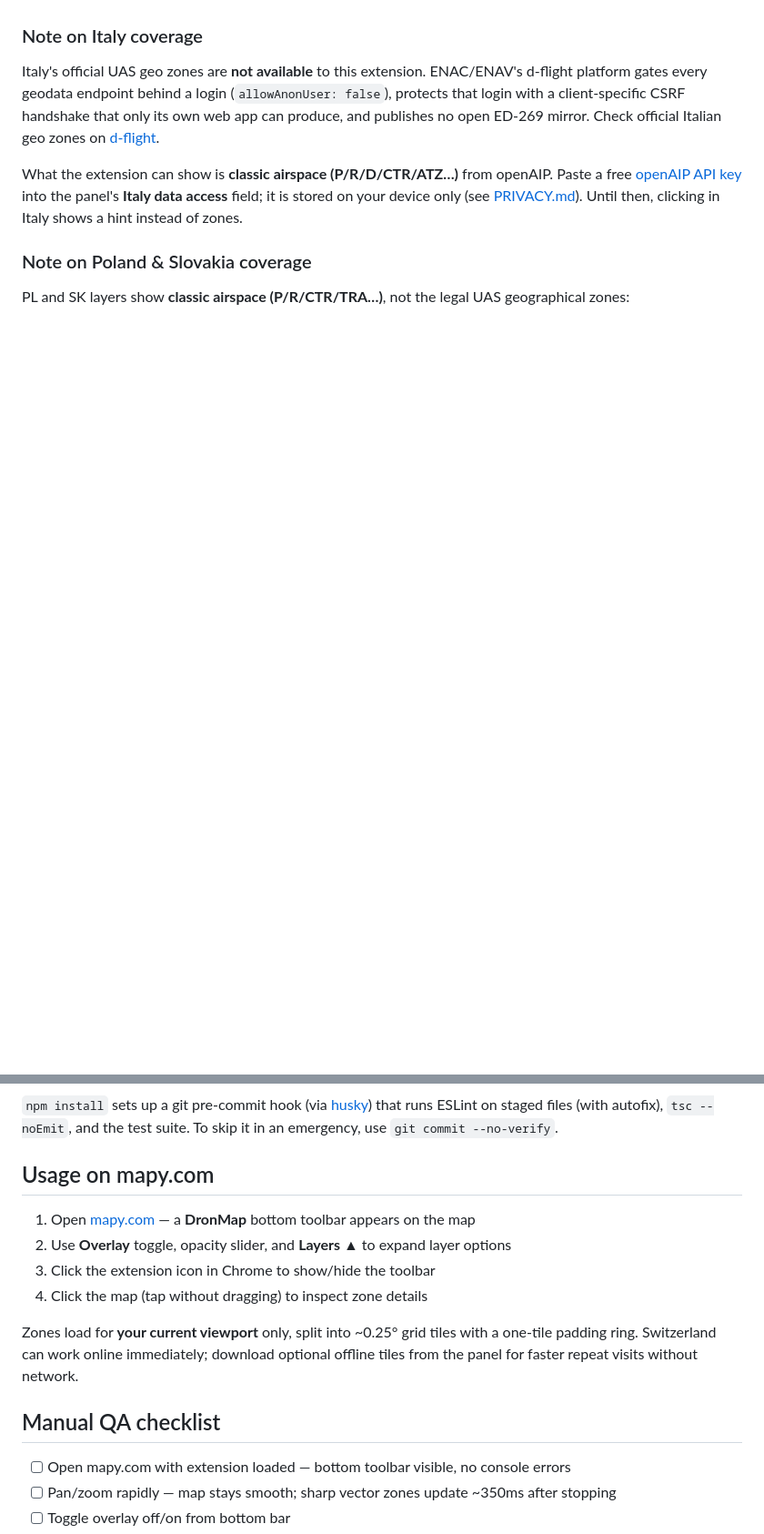
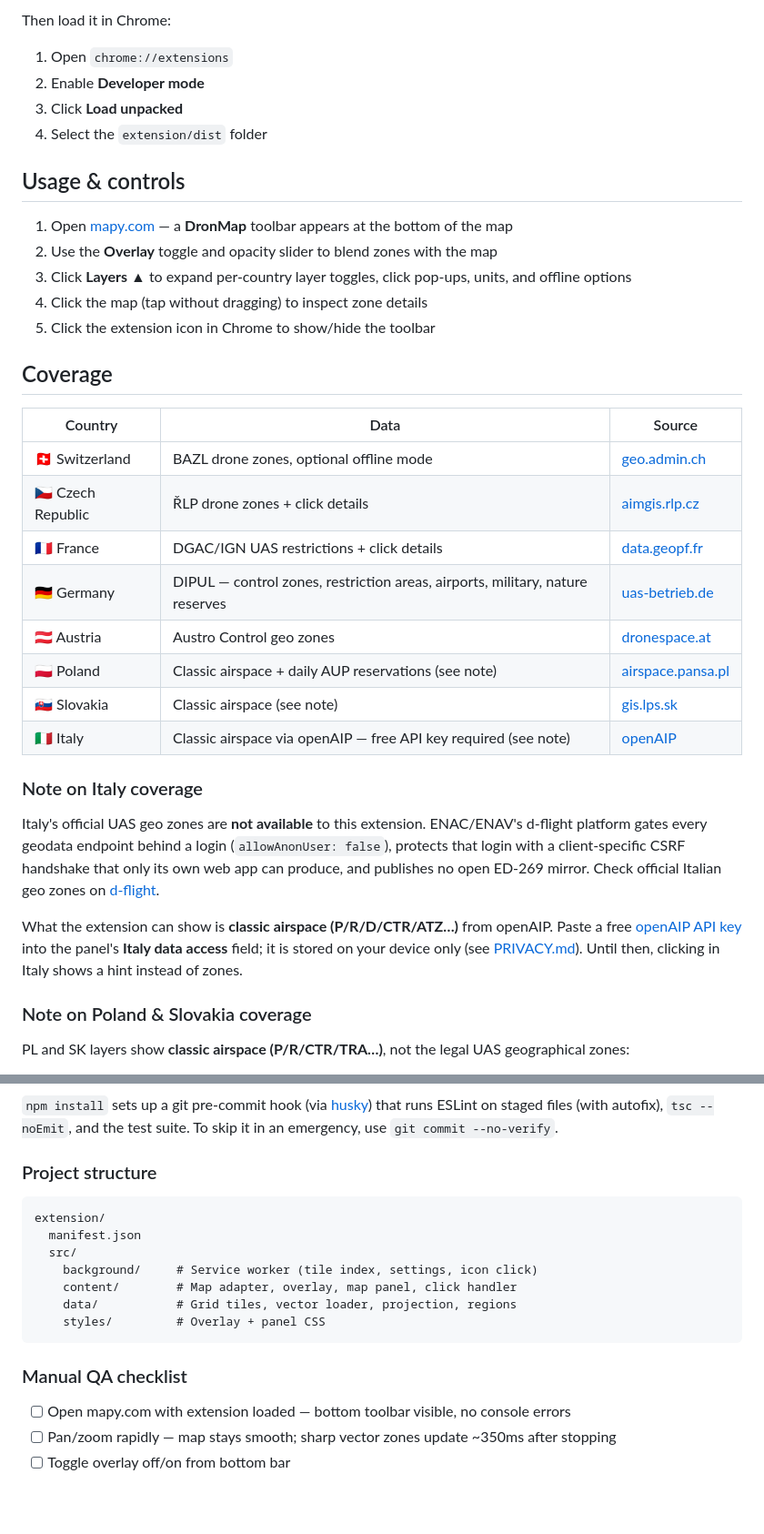
Before and after one commit to petrcezner/dronemapy, a Markdown page: README.md, 2 parts joined by grey strips. Shown at 91% size. GitHub-like rendering; blank space fills up the shorter version.

````diff
--- a/README.md
+++ b/README.md
@@ -23,3 +42,30 @@ Chrome extension (Manifest V3) that overlays **Swiss**, **Czech**, **French**, *
+Then load it in Chrome:
+
+1. Open `chrome://extensions`
+2. Enable **Developer mode**
+3. Click **Load unpacked**
+4. Select the `extension/dist` folder
+
+## Usage & controls
+
+1. Open [mapy.com](https://mapy.com) — a **DronMap** toolbar appears at the bottom of the map
+2. Use the **Overlay** toggle and opacity slider to blend zones with the map
+3. Click **Layers ▲** to expand per-country layer toggles, click pop-ups, units, and offline options
+4. Click the map (tap without dragging) to inspect zone details
+5. Click the extension icon in Chrome to show/hide the toolbar
+
+## Coverage
+
+| Country | Data | Source |
+| --- | --- | --- |
+| 🇨🇭 Switzerland | BAZL drone zones, optional offline mode | [geo.admin.ch](https://map.geo.admin.ch) |
+| 🇨🇿 Czech Republic | ŘLP drone zones + click details | [aimgis.rlp.cz](https://aimgis.rlp.cz) |
+| 🇫🇷 France | DGAC/IGN UAS restrictions + click details | [data.geopf.fr](https://data.geopf.fr) |
+| 🇩🇪 Germany | DIPUL — control zones, restriction areas, airports, military, nature reserves | [uas-betrieb.de](https://uas-betrieb.de/geoservices/dipul/wfs) |
+| 🇦🇹 Austria | Austro Control geo zones | [dronespace.at](https://utm.dronespace.at/avm/) |
+| 🇵🇱 Poland | Classic airspace + daily AUP reservations (see note) | [airspace.pansa.pl](https://airspace.pansa.pl) |
+| 🇸🇰 Slovakia | Classic airspace (see note) | [gis.lps.sk](https://gis.lps.sk/vfrm) |
+| 🇮🇹 Italy | Classic airspace via openAIP — free API key required (see note) | [openAIP](https://www.openaip.net) |
 
 ### Note on Italy coverage
 
@@ -94,16 +156,19 @@ npm test
 ESLint on staged files (with autofix), `tsc --noEmit`, and the test suite. To skip it in an
 emergency, use `git commit --no-verify`.
 
-## Usage on mapy.com
+### Project structure
 
-1. Open [mapy.com](https://mapy.com) — a **DronMap** bottom toolbar appears on the map
-2. Use **Overlay** toggle, opacity slider, and **Layers ▲** to expand layer options
-3. Click the extension icon in Chrome to show/hide the toolbar
-4. Click the map (tap without dragging) to inspect zone details
+```text
+extension/
+  manifest.json
+  src/
+    background/     # Service worker (tile index, settings, icon click)
+    content/        # Map adapter, overlay, map panel, click handler
+    data/           # Grid tiles, vector loader, projection, regions
+    styles/         # Overlay + panel CSS
+```
 
-Zones load for **your current viewport** only, split into ~0.25° grid tiles with a one-tile padding ring. Switzerland can work online immediately; download optional offline tiles from the panel for faster repeat visits without network.
-
-## Manual QA checklist
+### Manual QA checklist
 
 - [ ] Open mapy.com with extension loaded — bottom toolbar visible, no console errors
 - [ ] Pan/zoom rapidly — map stays smooth; sharp vector zones update ~350ms after stopping
````
Also changed, not shown: other parts of README.md (+57 -47 lines), docs/screenshots/berlin.jpg (added), docs/screenshots/hero-prague.jpg (added), docs/screenshots/layers-panel.jpg (added), docs/screenshots/zone-details.jpg (added), docs/screenshots/zurich.jpg (added).
